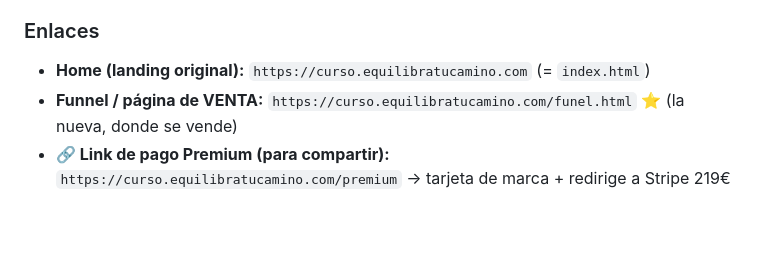
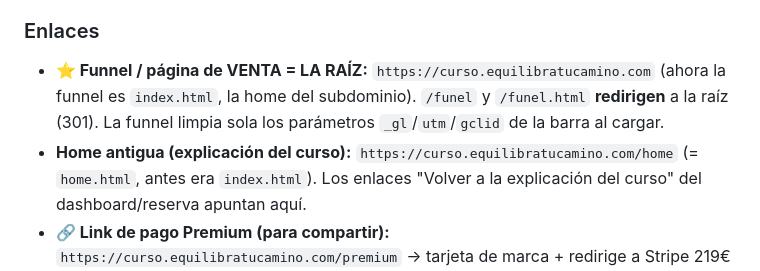
Before and after one commit to Equilibratucamino/etc-curso, a Markdown page: ESTADO-Y-TAREAS.md, the part around the change. Drawn GitHub-style; blank space fills up the shorter version.

Commit message:
Doc: nueva estructura de URL (funnel = raiz, home antigua en /home)

```diff
--- a/ESTADO-Y-TAREAS.md
+++ b/ESTADO-Y-TAREAS.md
@@ -111,8 +111,8 @@ Tono de marca: directo, cercano, sin tecnicismos, "de alguien que lo ha vivido".
 - Estaba activada la **Deployment Protection (Vercel Authentication)** → bloqueaba todo con login (401). Se **desactivó** (Settings → Deployment Protection → Require Log In = OFF). Ahora es público.
 
 ### Enlaces
-- **Home (landing original):** `https://curso.equilibratucamino.com` (= `index.html`)
-- **Funnel / página de VENTA:** `https://curso.equilibratucamino.com/funel.html` ⭐ (la nueva, donde se vende)
+- **⭐ Funnel / página de VENTA = LA RAÍZ:** `https://curso.equilibratucamino.com` (ahora la funnel es `index.html`, la home del subdominio). `/funel` y `/funel.html` **redirigen** a la raíz (301). La funnel limpia sola los parámetros `_gl`/`utm`/`gclid` de la barra al cargar.
+- **Home antigua (explicación del curso):** `https://curso.equilibratucamino.com/home` (= `home.html`, antes era `index.html`). Los enlaces "Volver a la explicación del curso" del dashboard/reserva apuntan aquí.
 - **🔗 Link de pago Premium (para compartir):** `https://curso.equilibratucamino.com/premium` → tarjeta de marca + redirige a Stripe 219€
 - **🔗 Link de pago Básico (para compartir):** `https://curso.equilibratucamino.com/basico` → tarjeta de marca + redirige a Stripe 190€
 - **Dashboard Premium:** `https://curso.equilibratucamino.com/dashboard.html?plan=premium`
```
